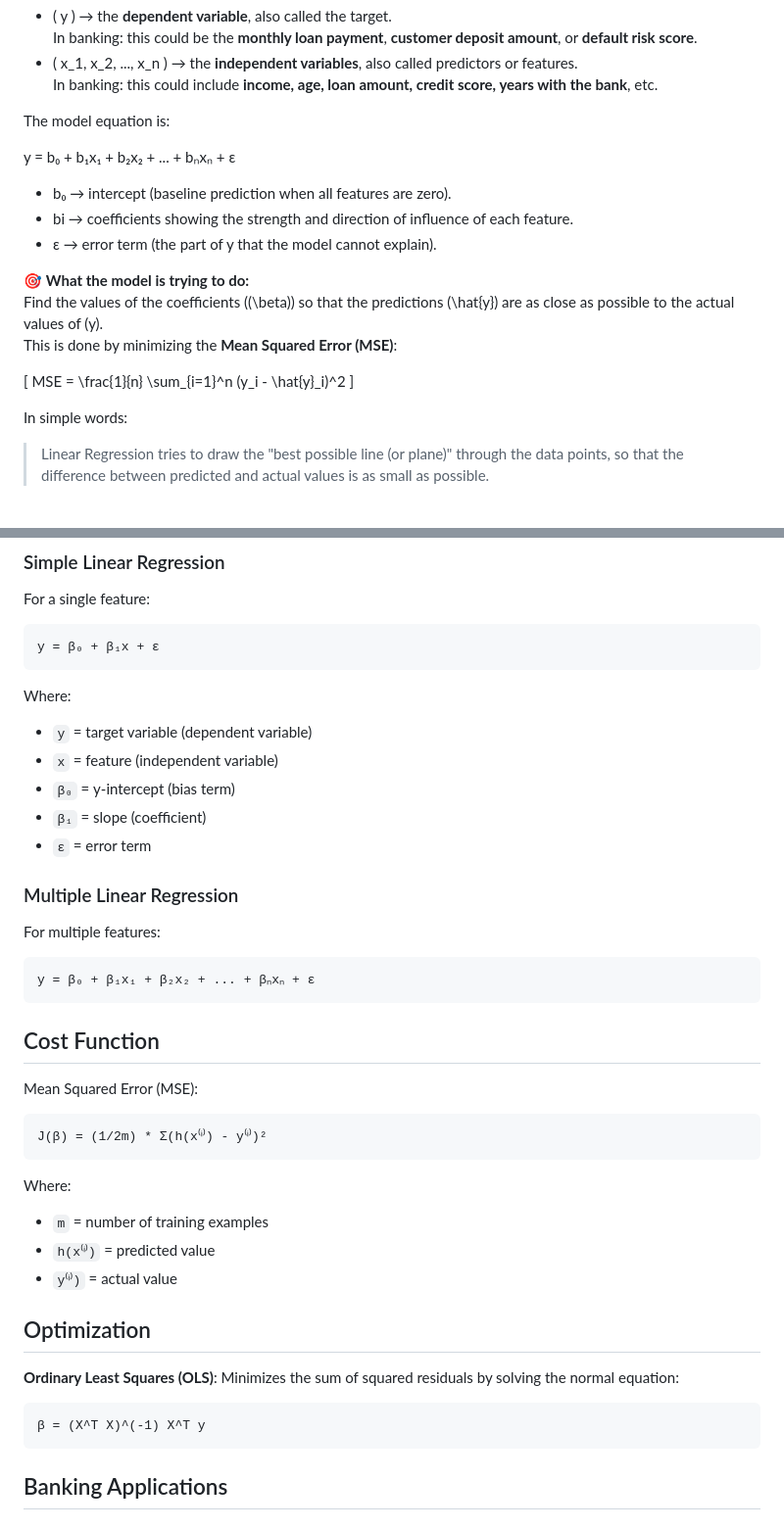
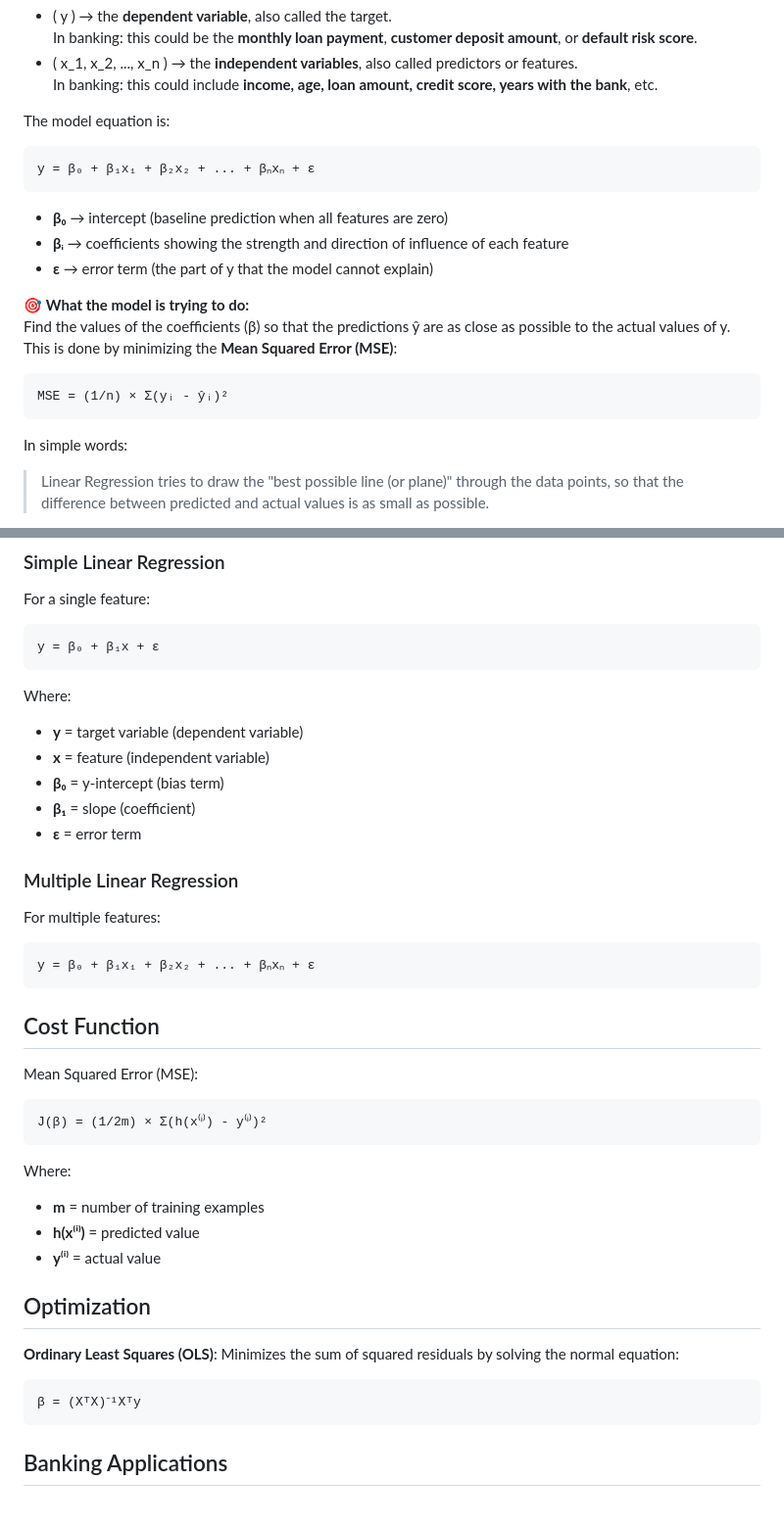
Before and after one commit to mimitheone/ml-llm-portfolio, a Markdown page: theory/linear_regression.md, 2 parts joined by grey strips. Shown: that part at 98% size. GitHub-like rendering.

Commit message:
Fix markdown formatting in linear regression theory documentation
- Improved mathematical formula formatting with proper code blocks
- Fixed Unicode symbols (β, ŷ, Σ, ×, ᵀ, ⁻¹) for better readability
- Added consistent bold formatting for key terms
- Enhanced overall document structure and consistency

````diff
--- a/theory/linear_regression.md
+++ b/theory/linear_regression.md
@@ -11,19 +11,21 @@ It tries to describe how one **dependent variable** (the target) changes when on
 
 The model equation is:
 
-y = b₀ + b₁x₁ + b₂x₂ + ... + bₙxₙ + ε
+```
+y = β₀ + β₁x₁ + β₂x₂ + ... + βₙxₙ + ε
+```
 
-- b₀ → intercept (baseline prediction when all features are zero).
-- bi → coefficients showing the strength and direction of influence of each feature.
-- ε → error term (the part of y that the model cannot explain).
+- **β₀** → intercept (baseline prediction when all features are zero)
+- **βᵢ** → coefficients showing the strength and direction of influence of each feature
+- **ε** → error term (the part of y that the model cannot explain)
 
 🎯 **What the model is trying to do:**
-Find the values of the coefficients (\(\beta\)) so that the predictions \(\hat{y}\) are as close as possible to the actual values of \(y\).
+Find the values of the coefficients (β) so that the predictions ŷ are as close as possible to the actual values of y.
 This is done by minimizing the **Mean Squared Error (MSE)**:
 
-\[
-MSE = \frac{1}{n} \sum_{i=1}^n (y_i - \hat{y}_i)^2
-\]
+```
+MSE = (1/n) × Σ(yᵢ - ŷᵢ)²
+```
 
 In simple words:
 > Linear Regression tries to draw the "best possible line (or plane)" through the data points, so that the difference between predicted and actual values is as small as possible.
@@ -39,11 +41,11 @@ y = β₀ + β₁x + ε
 ```
 
 Where:
-- `y` = target variable (dependent variable)
-- `x` = feature (independent variable)
-- `β₀` = y-intercept (bias term)
-- `β₁` = slope (coefficient)
-- `ε` = error term
+- **y** = target variable (dependent variable)
+- **x** = feature (independent variable)
+- **β₀** = y-intercept (bias term)
+- **β₁** = slope (coefficient)
+- **ε** = error term
 
 ### Multiple Linear Regression
 For multiple features:
@@ -54,18 +56,18 @@ y = β₀ + β₁x₁ + β₂x₂ + ... + βₙxₙ + ε
 ## Cost Function
 Mean Squared Error (MSE):
 ```
-J(β) = (1/2m) * Σ(h(x⁽ⁱ⁾) - y⁽ⁱ⁾)²
+J(β) = (1/2m) × Σ(h(x⁽ⁱ⁾) - y⁽ⁱ⁾)²
 ```
 
 Where:
-- `m` = number of training examples
-- `h(x⁽ⁱ⁾)` = predicted value
-- `y⁽ⁱ⁾)` = actual value
+- **m** = number of training examples
+- **h(x⁽ⁱ⁾)** = predicted value
+- **y⁽ⁱ⁾** = actual value
 
 ## Optimization
 **Ordinary Least Squares (OLS)**: Minimizes the sum of squared residuals by solving the normal equation:
 ```
-β = (X^T X)^(-1) X^T y
+β = (XᵀX)⁻¹Xᵀy
 ```
 
 ## Banking Applications
````
